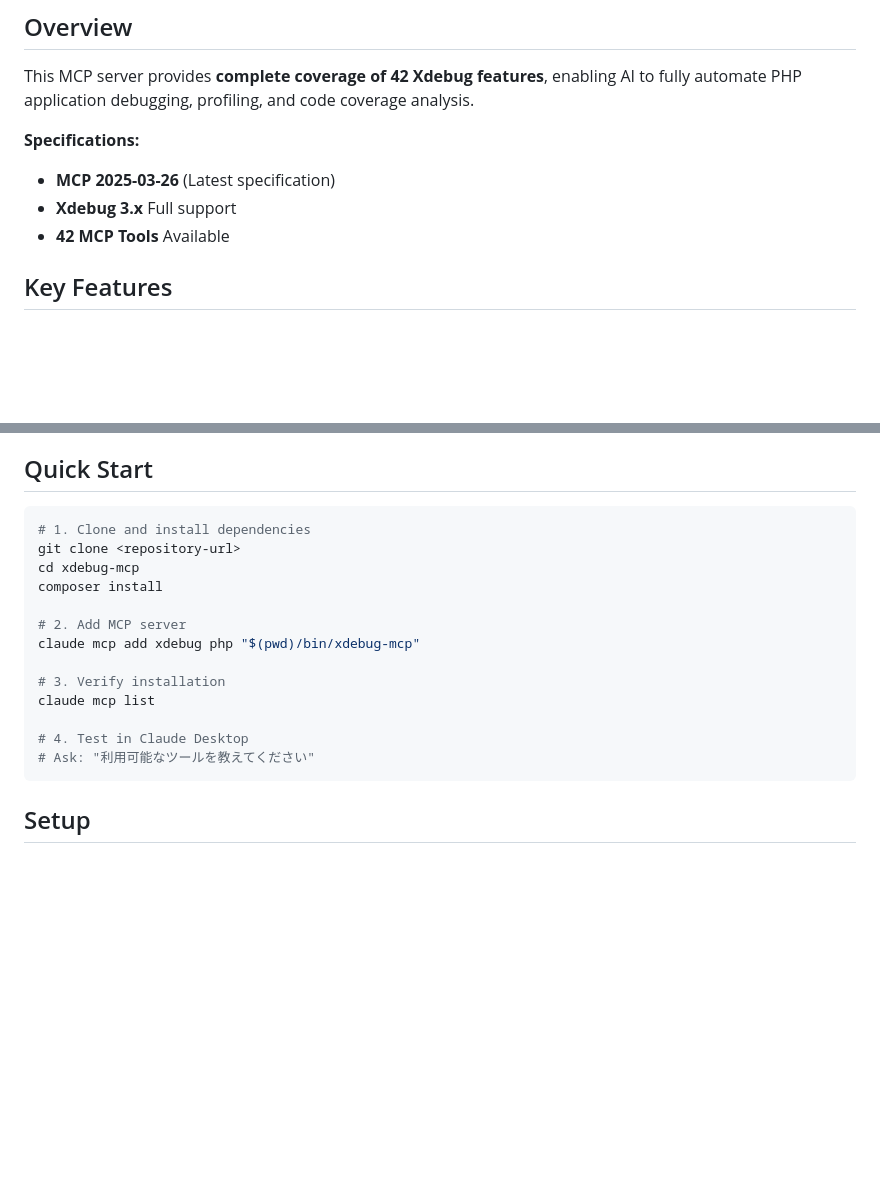
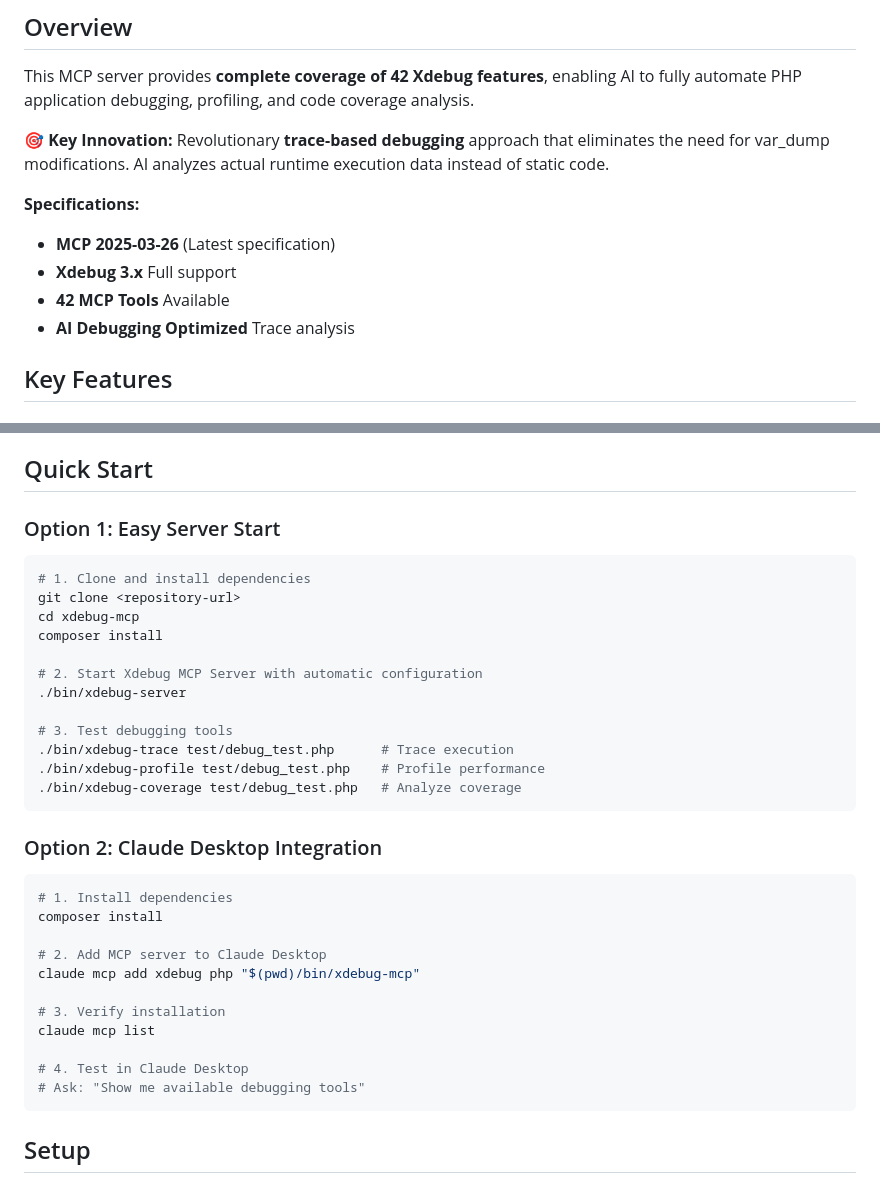
Before and after one commit to koriym/xdebug-mcp, a Markdown page: README.md, 2 parts joined by grey strips. Rendered like a GitHub page; blank space fills up the shorter version.

````diff
--- a/README.md
+++ b/README.md
@@ -6,10 +6,13 @@ A comprehensive MCP (Model Context Protocol) server that enables AI to control P
 
 This MCP server provides **complete coverage of 42 Xdebug features**, enabling AI to fully automate PHP application debugging, profiling, and code coverage analysis.
 
+**🎯 Key Innovation:** Revolutionary **trace-based debugging** approach that eliminates the need for var_dump modifications. AI analyzes actual runtime execution data instead of static code.
+
 **Specifications:**
 - **MCP 2025-03-26** (Latest specification)
 - **Xdebug 3.x** Full support
 - **42 MCP Tools** Available
+- **AI Debugging Optimized** Trace analysis
 
 ## Key Features
 
@@ -67,20 +70,35 @@ This MCP server provides **complete coverage of 42 Xdebug features**, enabling A
 
 ## Quick Start
 
+### Option 1: Easy Server Start
 ```bash
 # 1. Clone and install dependencies
 git clone <repository-url>
 cd xdebug-mcp
 composer install
 
-# 2. Add MCP server
+# 2. Start Xdebug MCP Server with automatic configuration
+./bin/xdebug-server
+
+# 3. Test debugging tools
+./bin/xdebug-trace test/debug_test.php      # Trace execution
+./bin/xdebug-profile test/debug_test.php    # Profile performance
+./bin/xdebug-coverage test/debug_test.php   # Analyze coverage
+```
+
+### Option 2: Claude Desktop Integration
+```bash
+# 1. Install dependencies
+composer install
+
+# 2. Add MCP server to Claude Desktop
 claude mcp add xdebug php "$(pwd)/bin/xdebug-mcp"
 
 # 3. Verify installation
 claude mcp list
 
 # 4. Test in Claude Desktop
-# Ask: "利用可能なツールを教えてください"
+# Ask: "Show me available debugging tools"
 ```
 
 ## Setup
````
Also changed, not shown: other parts of README.md (+51 -0 lines).
